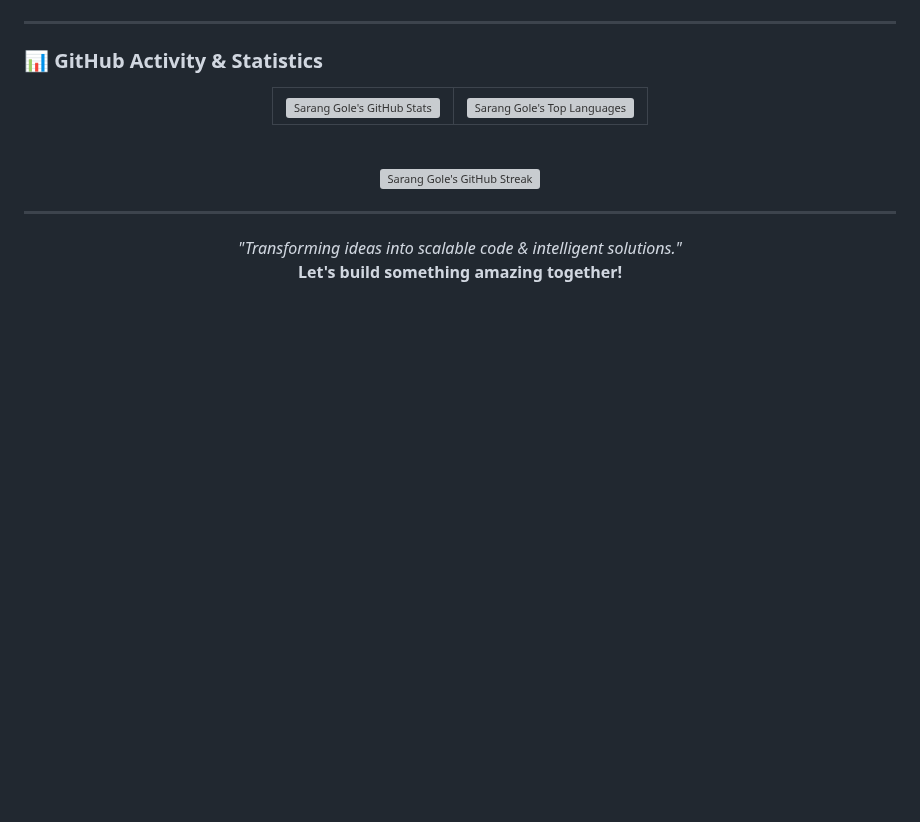
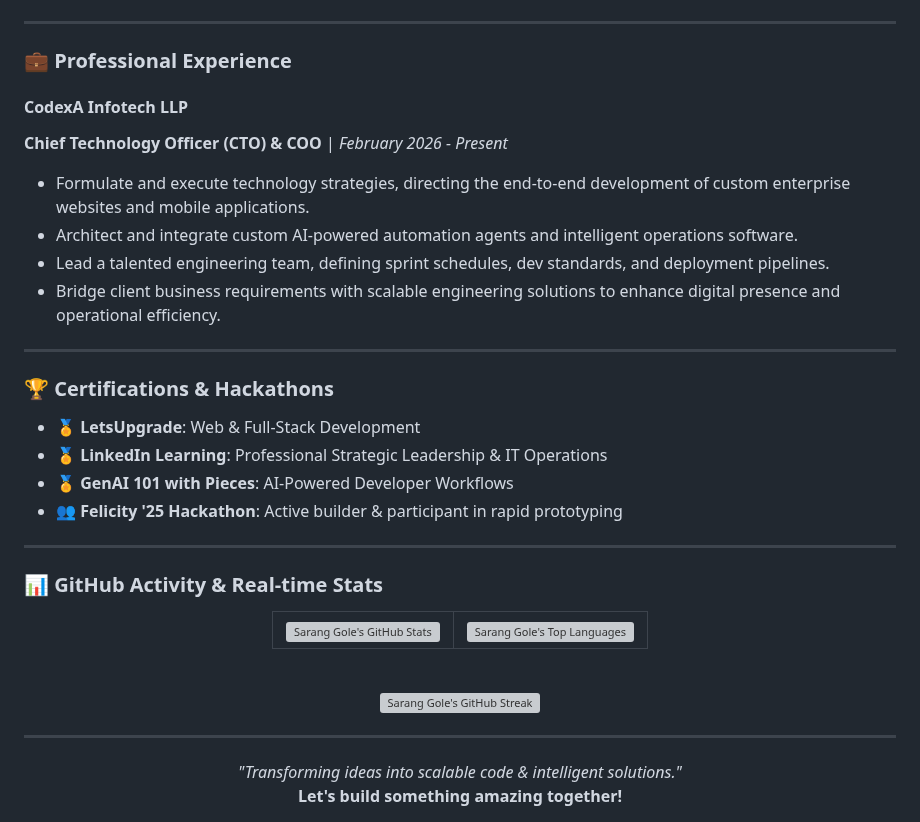
Before and after one commit to sarang-24/sarang-24, a Markdown page: README.md, the part around one of its changes. GitHub-like rendering; blank space fills up the shorter version; grey boxes are pictures that could not be loaded.

```diff
--- a/README.md
+++ b/README.md
@@ -43,7 +74,27 @@ I am the **Chief Technology Officer & COO at CodexA Infotech LLP** and a **B.Tec
 
 ---
 
-### 📊 GitHub Activity & Statistics
+### 💼 Professional Experience
+
+#### **CodexA Infotech LLP**
+**Chief Technology Officer (CTO) & COO** | *February 2026 - Present*
+- Formulate and execute technology strategies, directing the end-to-end development of custom enterprise websites and mobile applications.
+- Architect and integrate custom AI-powered automation agents and intelligent operations software.
+- Lead a talented engineering team, defining sprint schedules, dev standards, and deployment pipelines.
+- Bridge client business requirements with scalable engineering solutions to enhance digital presence and operational efficiency.
+
+---
+
+### 🏆 Certifications & Hackathons
+
+- 🏅 **LetsUpgrade**: Web & Full-Stack Development
+- 🏅 **LinkedIn Learning**: Professional Strategic Leadership & IT Operations
+- 🏅 **GenAI 101 with Pieces**: AI-Powered Developer Workflows
+- 👥 **Felicity '25 Hackathon**: Active builder & participant in rapid prototyping
+
+---
+
+### 📊 GitHub Activity & Real-time Stats
 
 <div align="center">
   <table border="0">
```
Also changed, not shown: other parts of README.md (+53 -22 lines), banner.png (added).
